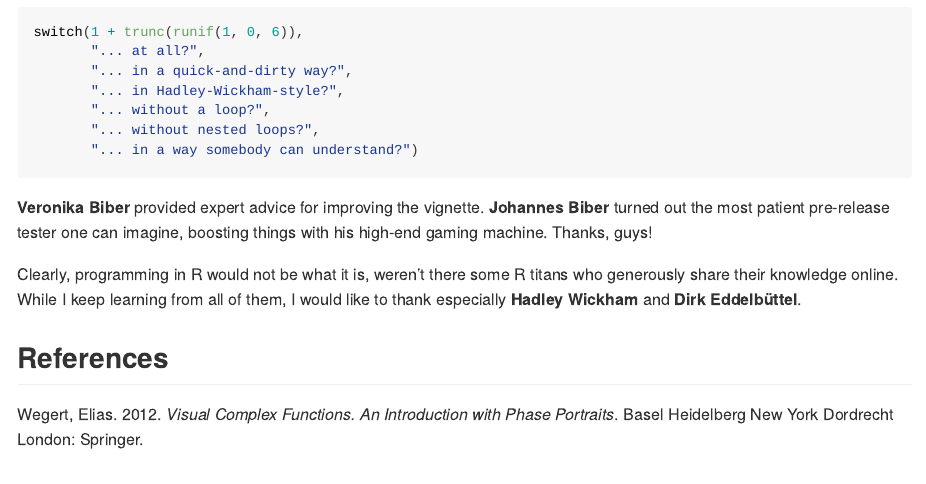
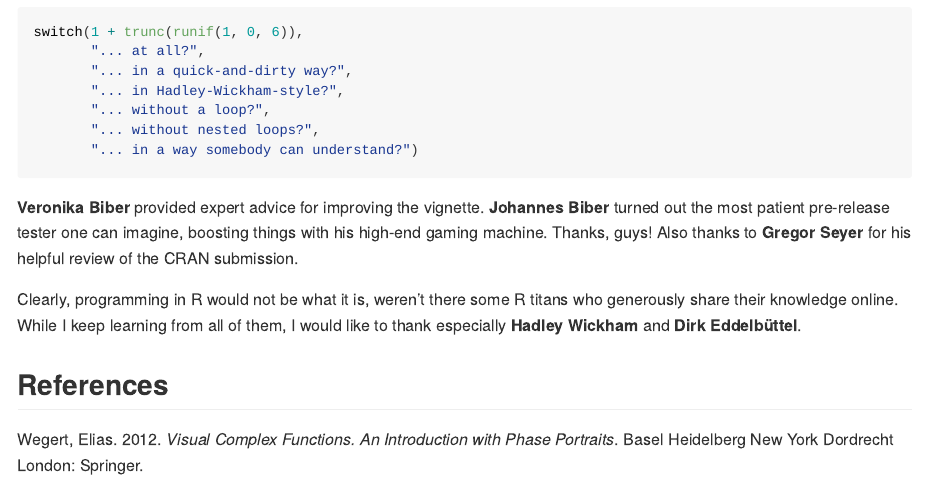
Before and after one commit to PeterBiber/viscomplexr, an R Markdown document (README.Rmd): the page in a window 1100 px wide, from 1830 px down. The pictures show the output file README.md that the author committed with the source, drawn offline in the style of GitHub; badge pictures from the web are left out.

Commit message:
Update Acknowledgments in README and vignette

````diff
--- a/README.Rmd
+++ b/README.Rmd
@@ -117,7 +117,7 @@ switch(1 + trunc(runif(1, 0, 6)),
        "... in a way somebody can understand?")
 ```
 
-**Veronika Biber** provided expert advice for improving the vignette. **Johannes Biber** turned out the most patient pre-release tester one can imagine, boosting things with his high-end gaming machine. Thanks, guys!
+**Veronika Biber** provided expert advice for improving the vignette. **Johannes Biber** turned out the most patient pre-release tester one can imagine, boosting things with his high-end gaming machine. Thanks, guys! Also thanks to **Gregor Seyer** for his helpful review of the CRAN submission.
 
 Clearly, programming in R would not be what it is, weren't there some R titans who generously share their knowledge online. While I keep learning from all of them, I would like to thank especially **Hadley Wickham** and **Dirk Eddelbüttel**.
 
````
Also changed, not shown: vignettes/viscomplexr-vignette.Rmd (+1 -1 lines), README.md.
